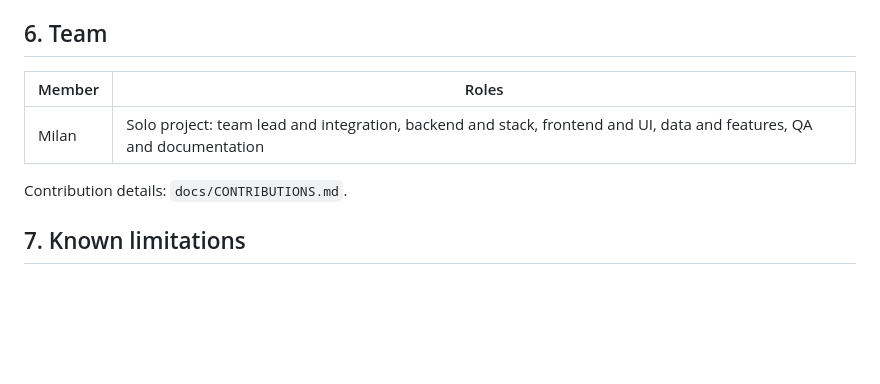
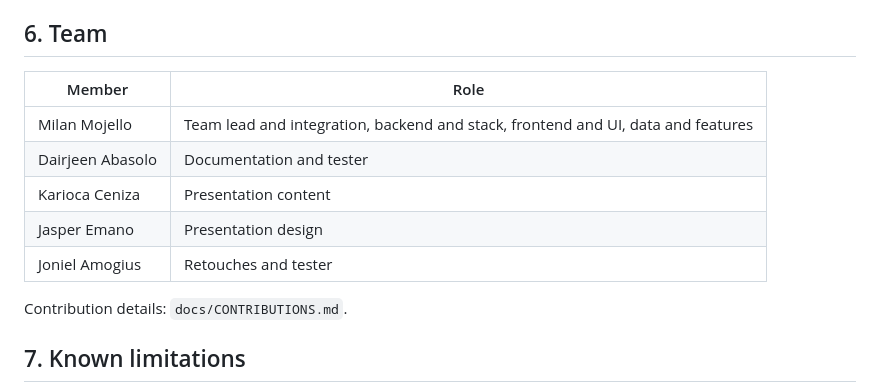
Before and after one commit to Enzo-Devx/rotonda-lifo-stack, a Markdown page: README.md, the part around the change. GitHub-like rendering; blank space fills up the shorter version.

```diff
--- a/README.md
+++ b/README.md
@@ -98,9 +98,13 @@ Full explanation: `docs/STACK_EXPLANATION.md`.
 
 ## 6. Team
 
-| Member | Roles |
+| Member | Role |
 |---|---|
-| Milan | Solo project: team lead and integration, backend and stack, frontend and UI, data and features, QA and documentation |
+| Milan Mojello | Team lead and integration, backend and stack, frontend and UI, data and features |
+| Dairjeen Abasolo | Documentation and tester |
+| Karioca Ceniza | Presentation content |
+| Jasper Emano | Presentation design |
+| Joniel Amogius | Retouches and tester |
 
 Contribution details: `docs/CONTRIBUTIONS.md`.
 
```
